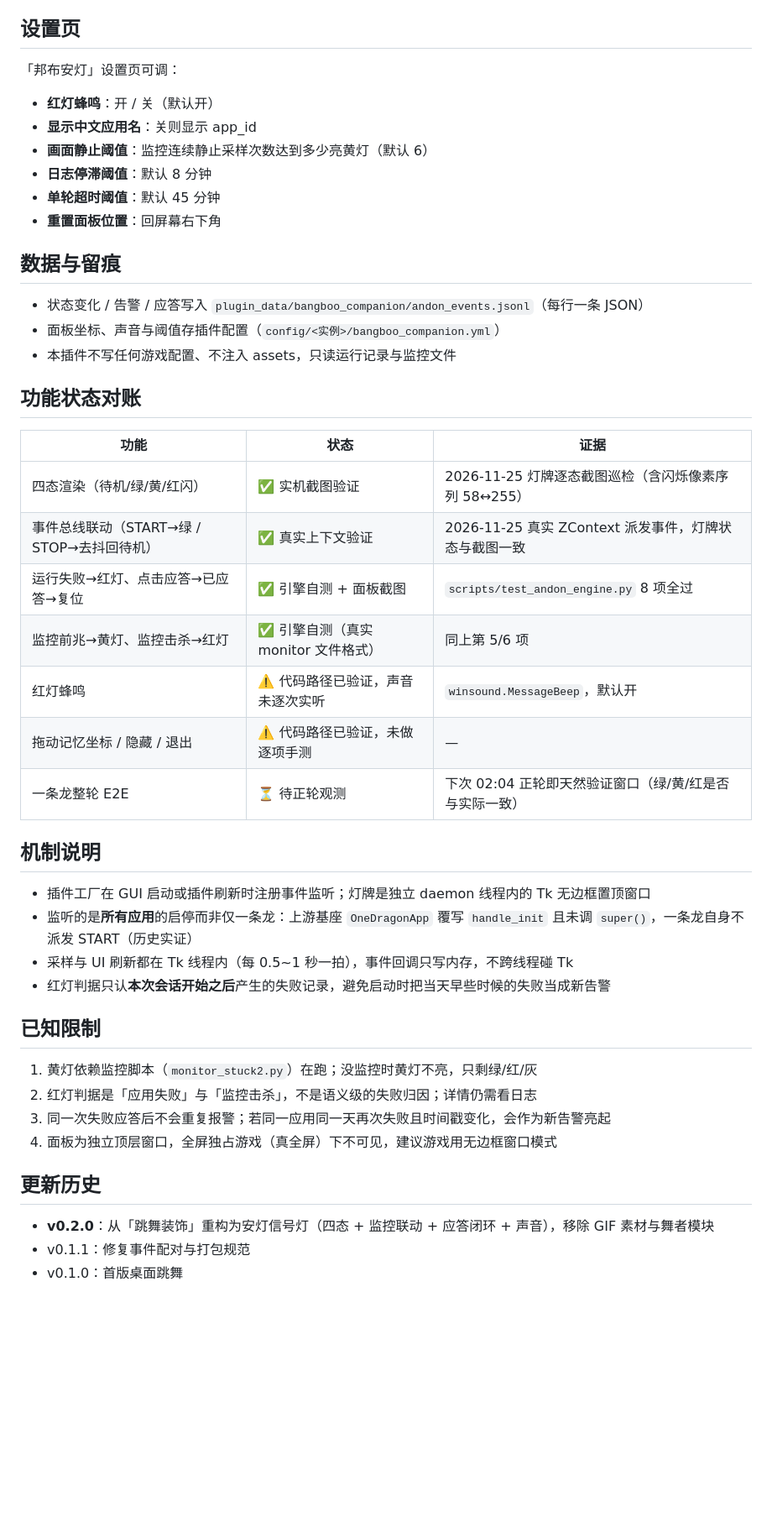
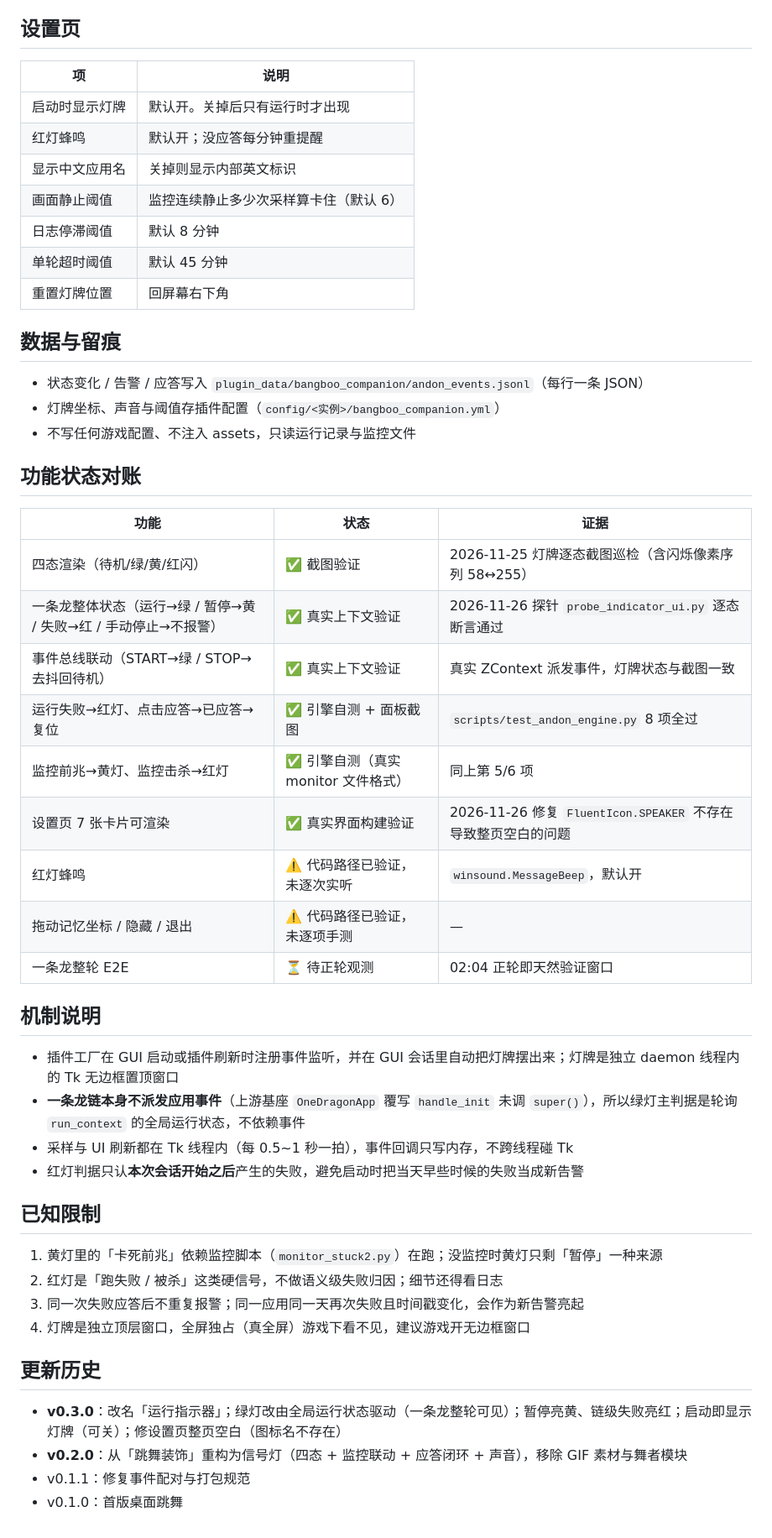
Before and after one commit to idk500/zzzod-plugin-bangboo-companion, a Markdown page: README.md, the part around one of its changes. Shown at 84% size. Rendered like a GitHub page; blank space fills up the shorter version.

```diff
--- a/README.md
+++ b/README.md
@@ -43,49 +49,53 @@
 
 ## 设置页
 
-「邦布安灯」设置页可调：
-
-- **红灯蜂鸣**：开 / 关（默认开）
-- **显示中文应用名**：关则显示 app_id
-- **画面静止阈值**：监控连续静止采样次数达到多少亮黄灯（默认 6）
-- **日志停滞阈值**：默认 8 分钟
-- **单轮超时阈值**：默认 45 分钟
-- **重置面板位置**：回屏幕右下角
+| 项 | 说明 |
+|---|---|
+| 启动时显示灯牌 | 默认开。关掉后只有运行时才出现 |
+| 红灯蜂鸣 | 默认开；没应答每分钟重提醒 |
+| 显示中文应用名 | 关掉则显示内部英文标识 |
+| 画面静止阈值 | 监控连续静止多少次采样算卡住（默认 6） |
+| 日志停滞阈值 | 默认 8 分钟 |
+| 单轮超时阈值 | 默认 45 分钟 |
+| 重置灯牌位置 | 回屏幕右下角 |
 
 ## 数据与留痕
 
 - 状态变化 / 告警 / 应答写入 `plugin_data/bangboo_companion/andon_events.jsonl`（每行一条 JSON）
-- 面板坐标、声音与阈值存插件配置（`config/<实例>/bangboo_companion.yml`）
-- 本插件不写任何游戏配置、不注入 assets，只读运行记录与监控文件
+- 灯牌坐标、声音与阈值存插件配置（`config/<实例>/bangboo_companion.yml`）
+- 不写任何游戏配置、不注入 assets，只读运行记录与监控文件
 
 ## 功能状态对账
 
 | 功能 | 状态 | 证据 |
 |---|---|---|
-| 四态渲染（待机/绿/黄/红闪） | ✅ 实机截图验证 | 2026-11-25 灯牌逐态截图巡检（含闪烁像素序列 58↔255） |
-| 事件总线联动（START→绿 / STOP→去抖回待机） | ✅ 真实上下文验证 | 2026-11-25 真实 ZContext 派发事件，灯牌状态与截图一致 |
+| 四态渲染（待机/绿/黄/红闪） | ✅ 截图验证 | 2026-11-25 灯牌逐态截图巡检（含闪烁像素序列 58↔255） |
+| 一条龙整体状态（运行→绿 / 暂停→黄 / 失败→红 / 手动停止→不报警） | ✅ 真实上下文验证 | 2026-11-26 探针 `probe_indicator_ui.py` 逐态断言通过 |
+| 事件总线联动（START→绿 / STOP→去抖回待机） | ✅ 真实上下文验证 | 真实 ZContext 派发事件，灯牌状态与截图一致 |
 | 运行失败→红灯、点击应答→已应答→复位 | ✅ 引擎自测 + 面板截图 | `scripts/test_andon_engine.py` 8 项全过 |
 | 监控前兆→黄灯、监控击杀→红灯 | ✅ 引擎自测（真实 monitor 文件格式） | 同上第 5/6 项 |
-| 红灯蜂鸣 | ⚠️ 代码路径已验证，声音未逐次实听 | `winsound.MessageBeep`，默认开 |
-| 拖动记忆坐标 / 隐藏 / 退出 | ⚠️ 代码路径已验证，未做逐项手测 | — |
-| 一条龙整轮 E2E | ⏳ 待正轮观测 | 下次 02:04 正轮即天然验证窗口（绿/黄/红是否与实际一致） |
+| 设置页 7 张卡片可渲染 | ✅ 真实界面构建验证 | 2026-11-26 修复 `FluentIcon.SPEAKER` 不存在导致整页空白的问题 |
+| 红灯蜂鸣 | ⚠️ 代码路径已验证，未逐次实听 | `winsound.MessageBeep`，默认开 |
+| 拖动记忆坐标 / 隐藏 / 退出 | ⚠️ 代码路径已验证，未逐项手测 | — |
+| 一条龙整轮 E2E | ⏳ 待正轮观测 | 02:04 正轮即天然验证窗口 |
 
 ## 机制说明
 
-- 插件工厂在 GUI 启动或插件刷新时注册事件监听；灯牌是独立 daemon 线程内的 Tk 无边框置顶窗口
-- 监听的是**所有应用**的启停而非仅一条龙：上游基座 `OneDragonApp` 覆写 `handle_init` 且未调 `super()`，一条龙自身不派发 START（历史实证）
+- 插件工厂在 GUI 启动或插件刷新时注册事件监听，并在 GUI 会话里自动把灯牌摆出来；灯牌是独立 daemon 线程内的 Tk 无边框置顶窗口
+- **一条龙链本身不派发应用事件**（上游基座 `OneDragonApp` 覆写 `handle_init` 未调 `super()`），所以绿灯主判据是轮询 `run_context` 的全局运行状态，不依赖事件
 - 采样与 UI 刷新都在 Tk 线程内（每 0.5~1 秒一拍），事件回调只写内存，不跨线程碰 Tk
-- 红灯判据只认**本次会话开始之后**产生的失败记录，避免启动时把当天早些时候的失败当成新告警
+- 红灯判据只认**本次会话开始之后**产生的失败，避免启动时把当天早些时候的失败当成新告警
 
 ## 已知限制
 
-1. 黄灯依赖监控脚本（`monitor_stuck2.py`）在跑；没监控时黄灯不亮，只剩绿/红/灰
-2. 红灯判据是「应用失败」与「监控击杀」，不是语义级的失败归因；详情仍需看日志
-3. 同一次失败应答后不会重复报警；若同一应用同一天再次失败且时间戳变化，会作为新告警亮起
-4. 面板为独立顶层窗口，全屏独占游戏（真全屏）下不可见，建议游戏用无边框窗口模式
+1. 黄灯里的「卡死前兆」依赖监控脚本（`monitor_stuck2.py`）在跑；没监控时黄灯只剩「暂停」一种来源
+2. 红灯是「跑失败 / 被杀」这类硬信号，不做语义级失败归因；细节还得看日志
+3. 同一次失败应答后不重复报警；同一应用同一天再次失败且时间戳变化，会作为新告警亮起
+4. 灯牌是独立顶层窗口，全屏独占（真全屏）游戏下看不见，建议游戏开无边框窗口
 
 ## 更新历史
 
-- **v0.2.0**：从「跳舞装饰」重构为安灯信号灯（四态 + 监控联动 + 应答闭环 + 声音），移除 GIF 素材与舞者模块
+- **v0.3.0**：改名「运行指示器」；绿灯改由全局运行状态驱动（一条龙整轮可见）；暂停亮黄、链级失败亮红；启动即显示灯牌（可关）；修设置页整页空白（图标名不存在）
+- **v0.2.0**：从「跳舞装饰」重构为信号灯（四态 + 监控联动 + 应答闭环 + 声音），移除 GIF 素材与舞者模块
 - v0.1.1：修复事件配对与打包规范
 - v0.1.0：首版桌面跳舞
```
Also changed, not shown: other parts of README.md (+23 -17 lines), bangboo_companion/assets/ui/cover.png, 12 other files.
